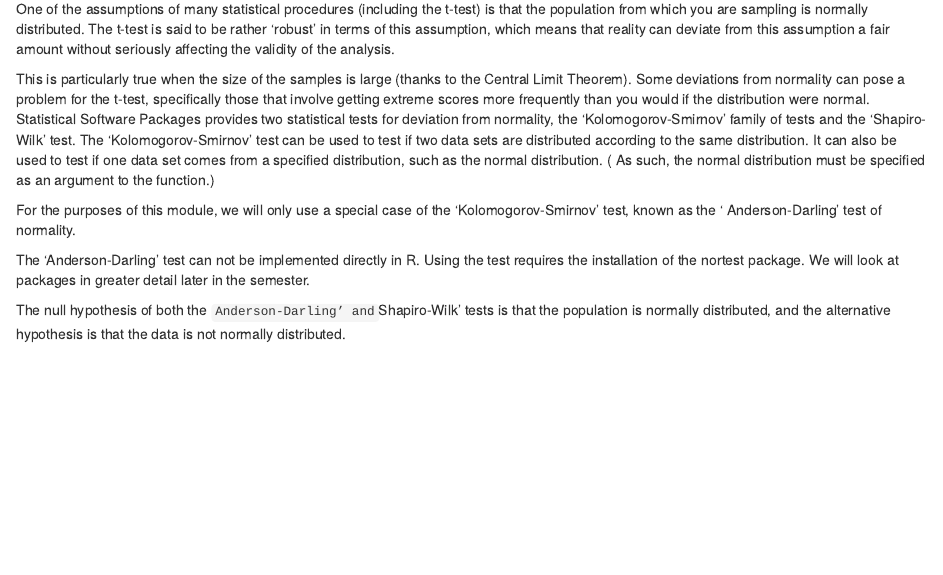
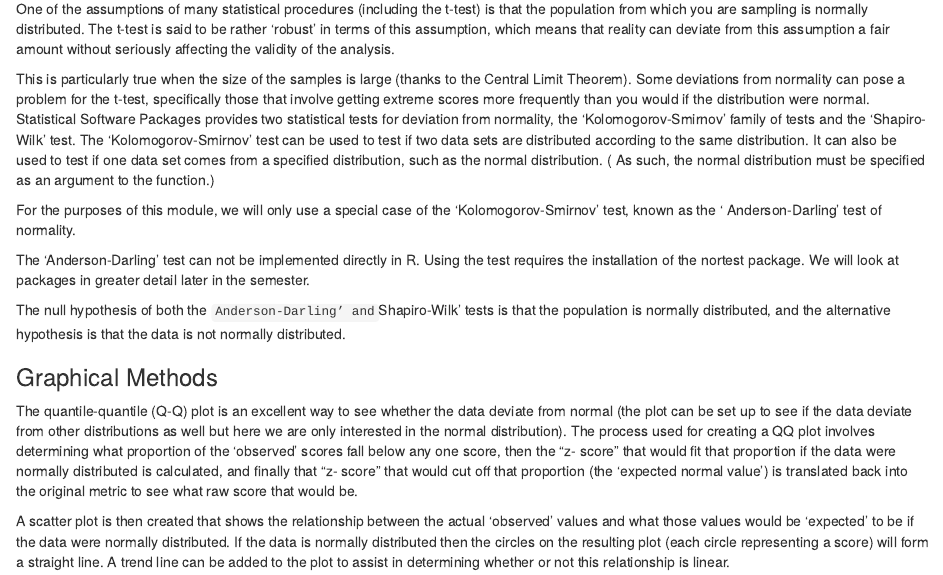
Before and after one commit to DragonflyStats/NetworkX, an R Markdown document (Normality.rmd): the page in a window 1100 px wide, from 70 px down. Rendered offline with R 4.5, knitr and Pandoc, with nearby package versions.

Commit message:
Update Normality.rmd

```diff
--- a/Normality.rmd
+++ b/Normality.rmd
@@ -16,3 +16,18 @@ packages in greater detail later in the semester.
 
 The null hypothesis of both the `Anderson-Darling’ and `Shapiro-Wilk’ tests is that the population is normally distributed, and the alternative
 hypothesis is that the data is not normally distributed.
+
+
+
+
+### Graphical Methods
+
+The quantile-quantile (Q-Q) plot is an excellent way to see whether the data deviate from normal (the plot can be set up to see if the data
+deviate from other distributions as well but here we are only interested in the normal distribution).
+The process used for creating a QQ plot involves determining what proportion of the 'observed' scores fall below any one score, then the “z-
+score” that would fit that proportion if the data were normally distributed is calculated, and finally that “z- score” that would cut off that proportion
+(the 'expected normal value') is translated back into the original metric to see what raw score that would be.
+
+A scatter plot is then created that shows the relationship between the actual 'observed' values and what those values would be 'expected' to be
+if the data were normally distributed. If the data is normally distributed then the circles on the resulting plot (each circle representing a score) will form a straight line.
+A trend line can be added to the plot to assist in determining whether or not this relationship is linear.
```
